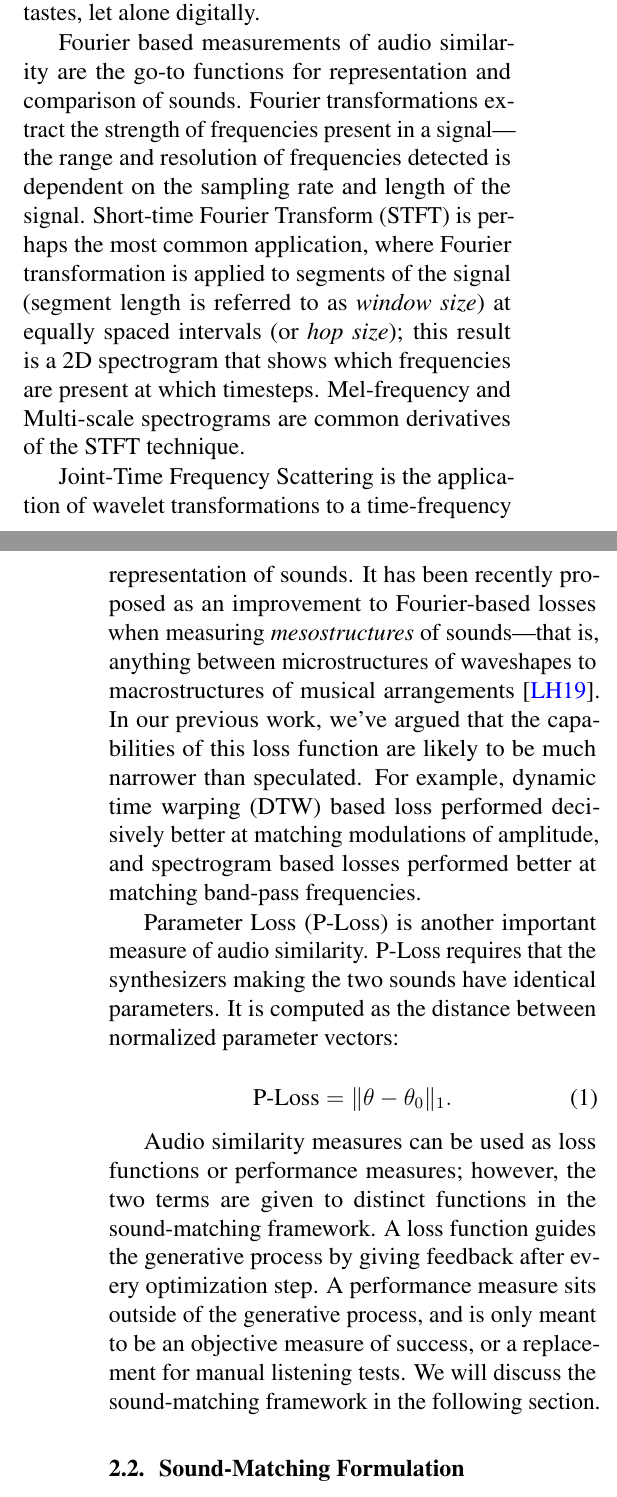
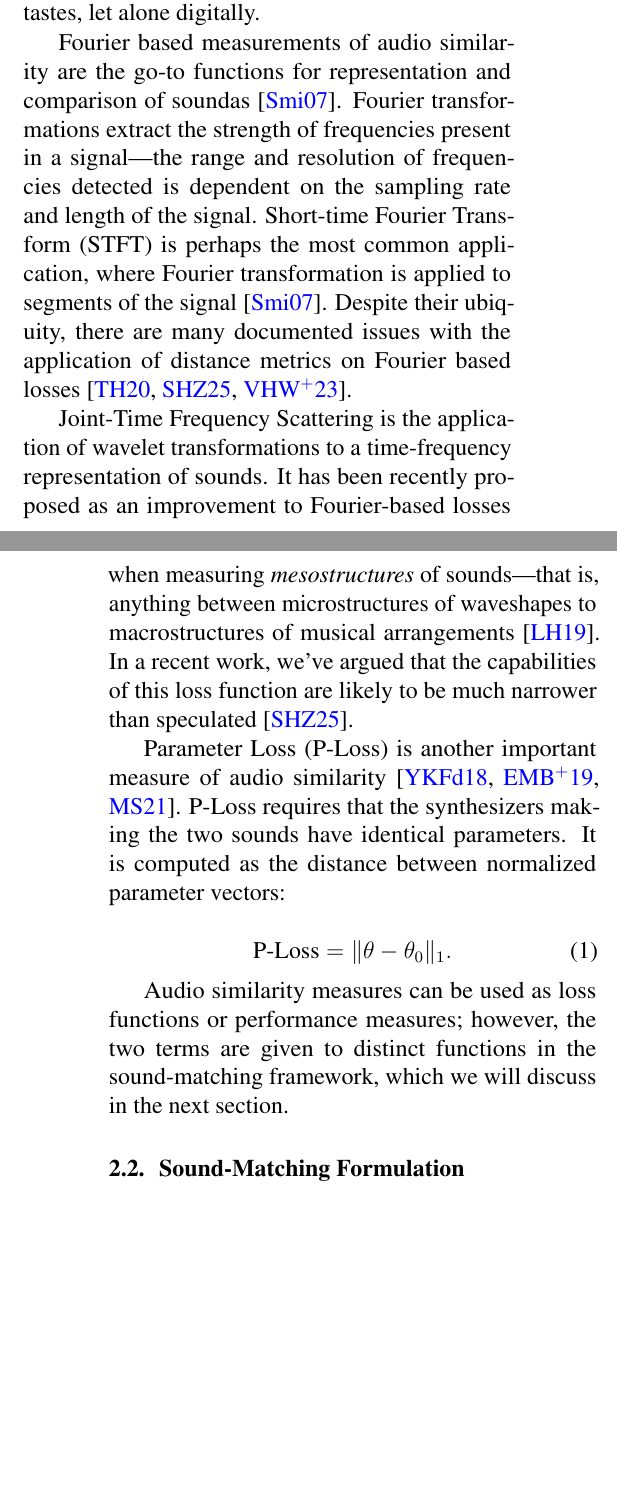
Before and after one commit to imilas/loss_navigation_sound_matching, a LaTeX paper (main.tex): two parts of the columns of pages 2 and 3 of 15, joined at a grey line, cut so that both start at the same text, the shorter picture padded with empty space. Compiled offline with pdfLaTeX.

Commit message:
Updates from Overleaf

```diff
--- a/main.tex
+++ b/main.tex
@@ -113,18 +113,20 @@ We first related concepts of audio similarity measures, loss functions, and perf
 \label{sec:measuring_audio_similarity}
 Manual sound-design often takes the form of a feedback loop where the designer hears an output and measures the similarity of what is currently generated versus what they would like to hear. This subjective, internal measurement of sound qualities is difficult to replicate between people with similar tastes, let alone digitally.
 
-Fourier based measurements of audio similarity are the go-to functions for representation and comparison of sounds. Fourier transformations extract the strength of frequencies present in a signal---the range and resolution of frequencies detected is dependent on the sampling rate and length of the signal. Short-time Fourier Transform (STFT) is perhaps the most common application, where Fourier transformation is applied to segments of the signal (segment length is referred to as \textit{window size}) at equally spaced intervals (or \textit{hop size}); this result is a 2D spectrogram that shows which frequencies are present at which timesteps. Mel-frequency and Multi-scale spectrograms are common derivatives of the STFT technique.
+Fourier based measurements of audio similarity are the go-to functions for representation and comparison of soundas~\cite{smith2007mathematics}. Fourier transformations extract the strength of frequencies present in a signal---the range and resolution of frequencies detected is dependent on the sampling rate and length of the signal. Short-time Fourier Transform (STFT) is perhaps the most common application, where Fourier transformation is applied to segments of the signal~\cite{smith2007mathematics}. Despite their ubiquity, there are many documented issues with the application of distance metrics on Fourier based losses~\cite{turian2020sorry,salimi2025evaluating,vahidi2023mesostructures}.
 
-Joint-Time Frequency Scattering is the application of wavelet transformations to a time-frequency representation of sounds. It has been recently proposed as an improvement to Fourier-based losses when measuring \textit{mesostructures} of sounds---that is, anything between microstructures of waveshapes to macrostructures of musical arrangements~\cite{lostanlen2019shape}. In our previous work, we've argued that the capabilities of this loss function are likely to be much narrower than speculated. For example, dynamic time warping (DTW) based loss performed decisively better at matching modulations of amplitude, and spectrogram based losses performed better at matching band-pass frequencies.
+Joint-Time Frequency Scattering is the application of wavelet transformations to a time-frequency representation of sounds. It has been recently proposed as an improvement to Fourier-based losses when measuring \textit{mesostructures} of sounds---that is, anything between microstructures of waveshapes to macrostructures of musical arrangements~\cite{lostanlen2019shape}. In a recent work, we've argued that the capabilities of this loss function are likely to be much narrower than speculated~\cite{salimi2025evaluating}.
 
-Parameter Loss (P-Loss) is another important measure of audio similarity. P-Loss requires that the synthesizers making the two sounds have identical parameters. It is computed as the distance between normalized parameter vectors:
+Parameter Loss (P-Loss) is another important measure of audio similarity~\cite{yee2018automatic,esling2019flow,masuda2021soundmatch}. P-Loss requires that the synthesizers making the two sounds have identical parameters. It is computed as the distance between normalized parameter vectors:
 
 \begin{equation}
 \text{P-Loss} = \|\theta - \theta_0\|_1.
 \end{equation}
 
 
-Audio similarity measures can be used as loss functions or performance measures; however, the two terms are given to distinct functions in the sound-matching framework. A loss function guides the generative process by giving feedback after every optimization step. A performance measure sits outside of the generative process, and is only meant to be an objective measure of success, or a replacement for manual listening tests. We will discuss the sound-matching framework in the following section.
+Audio similarity measures can be used as loss functions or performance measures; however, the two terms are given to distinct functions in the sound-matching framework, which we will discuss in the next section.
+
+% A loss function guides the generative process by giving feedback after every optimization step. A performance measure sits outside of the generative process, and is only meant to be an objective measure of success, or a replacement for manual listening tests. We will discuss the sound-matching framework in the following section.
 
 \subsection{Sound-Matching Formulation}
 \label{sec:sound-matching_formulation}
```
